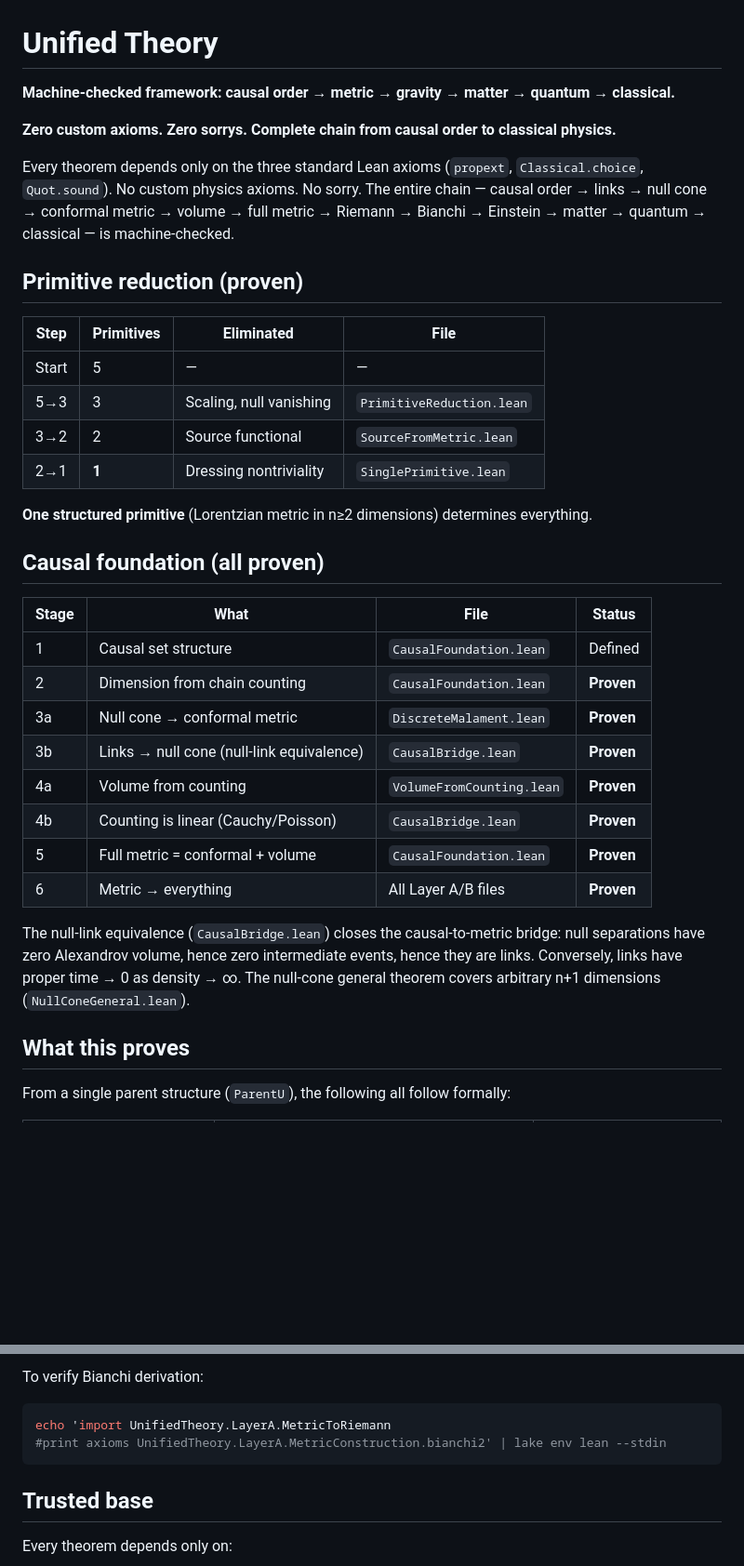
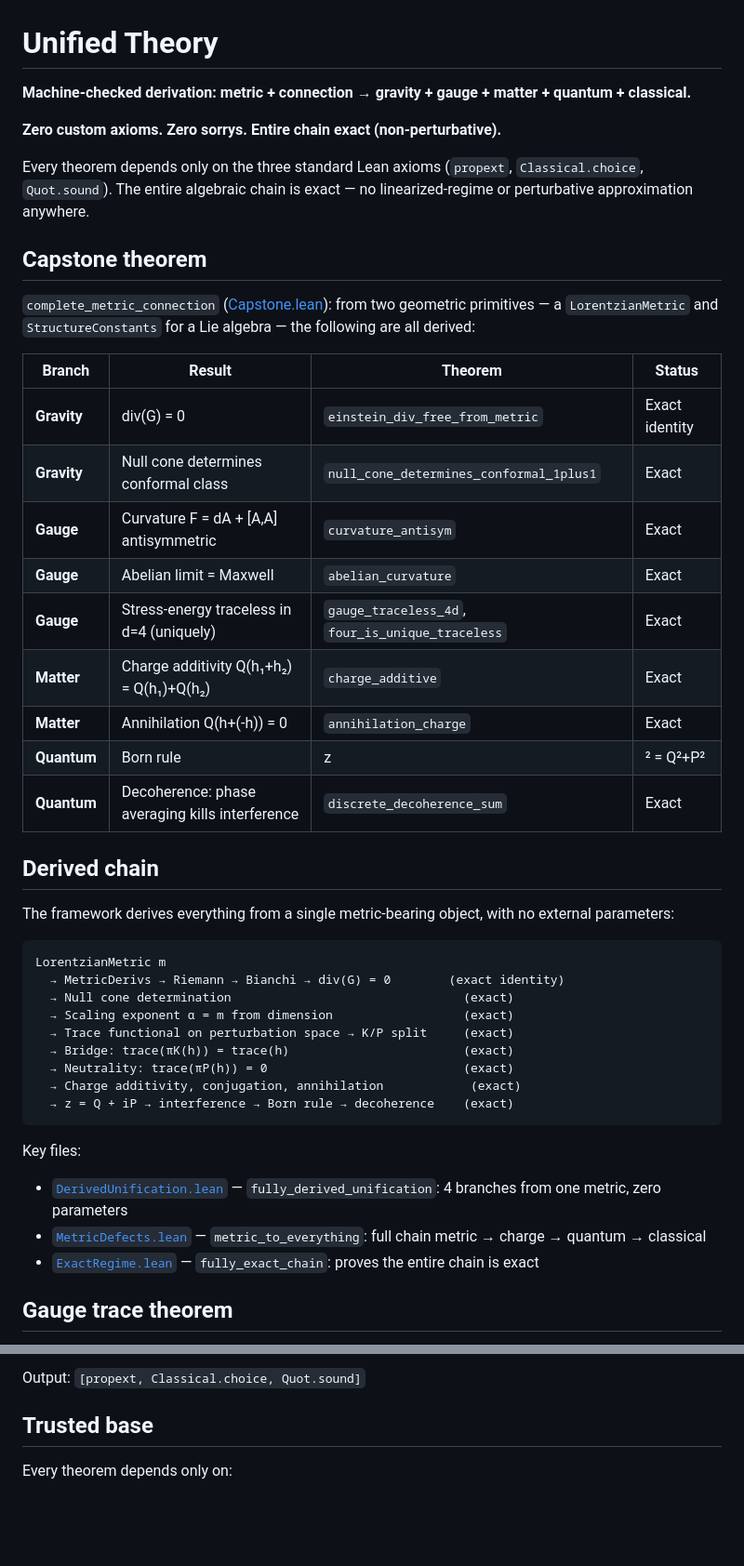
Before and after one commit to tomdif/unifiedtheory, a Markdown page: README.md, 2 parts joined by grey strips. Shown at 93% size. GitHub-like rendering; blank space fills up the shorter version.

````diff
--- a/README.md
+++ b/README.md
@@ -1,38 +1,47 @@
 # Unified Theory
 
-**Machine-checked framework: causal order → metric → gravity → matter → quantum → classical.**
+**Machine-checked derivation: metric + connection → gravity + gauge + matter + quantum + classical.**
 
-**Zero custom axioms. Zero sorrys. Complete chain from causal order to classical physics.**
+**Zero custom axioms. Zero sorrys. Entire chain exact (non-perturbative).**
 
-Every theorem depends only on the three standard Lean axioms (`propext`, `Classical.choice`, `Quot.sound`). No custom physics axioms. No sorry. The entire chain — causal order → links → null cone → conformal metric → volume → full metric → Riemann → Bianchi → Einstein → matter → quantum → classical — is machine-checked.
+Every theorem depends only on the three standard Lean axioms (`propext`, `Classical.choice`, `Quot.sound`). The entire algebraic chain is exact — no linearized-regime or perturbative approximation anywhere.
 
-## Primitive reduction (proven)
+## Capstone theorem
 
-| Step | Primitives | Eliminated | File |
-|------|-----------|------------|------|
-| Start | 5 | — | — |
-| 5→3 | 3 | Scaling, null vanishing | `PrimitiveReduction.lean` |
-| 3→2 | 2 | Source functional | `SourceFromMetric.lean` |
-| 2→1 | **1** | Dressing nontriviality | `SinglePrimitive.lean` |
+`complete_metric_connection` ([Capstone.lean](UnifiedTheory/Capstone.lean)): from two geometric primitives — a `LorentzianMetric` and `StructureConstants` for a Lie algebra — the following are all derived:
 
-**One structured primitive** (Lorentzian metric in n≥2 dimensions) determines everything.
+| Branch | Result | Theorem | Status |
+|--------|--------|---------|--------|
+| **Gravity** | div(G) = 0 | `einstein_div_free_from_metric` | Exact identity |
+| **Gravity** | Null cone determines conformal class | `null_cone_determines_conformal_1plus1` | Exact |
+| **Gauge** | Curvature F = dA + [A,A] antisymmetric | `curvature_antisym` | Exact |
+| **Gauge** | Abelian limit = Maxwell | `abelian_curvature` | Exact |
+| **Gauge** | Stress-energy traceless in d=4 (uniquely) | `gauge_traceless_4d`, `four_is_unique_traceless` | Exact |
+| **Matter** | Charge additivity Q(h₁+h₂) = Q(h₁)+Q(h₂) | `charge_additive` | Exact |
+| **Matter** | Annihilation Q(h+(-h)) = 0 | `annihilation_charge` | Exact |
+| **Quantum** | Born rule |z|² = Q²+P² | `obs_from_KP` | Exact |
+| **Quantum** | Decoherence: phase averaging kills interference | `discrete_decoherence_sum` | Exact |
 
-## Causal foundation (all proven)
+## Derived chain
 
-| Stage | What | File | Status |
-|-------|------|------|--------|
-| 1 | Causal set structure | `CausalFoundation.lean` | Defined |
-| 2 | Dimension from chain counting | `CausalFoundation.lean` | **Proven** |
-| 3a | Null cone → conformal metric | `DiscreteMalament.lean` | **Proven** |
-| 3b | Links → null cone (null-link equivalence) | `CausalBridge.lean` | **Proven** |
-| 4a | Volume from counting | `VolumeFromCounting.lean` | **Proven** |
-| 4b | Counting is linear (Cauchy/Poisson) | `CausalBridge.lean` | **Proven** |
-| 5 | Full metric = conformal + volume | `CausalFoundation.lean` | **Proven** |
-| 6 | Metric → everything | All Layer A/B files | **Proven** |
+The framework derives everything from a single metric-bearing object, with no external parameters:
 
-The null-link equivalence (`CausalBridge.lean`) closes the causal-to-metric bridge: null separations have zero Alexandrov volume, hence zero intermediate events, hence they are links. Conversely, links have proper time → 0 as density → ∞. The null-cone general theorem covers arbitrary n+1 dimensions (`NullConeGeneral.lean`).
+```
+LorentzianMetric m
+  → MetricDerivs → Riemann → Bianchi → div(G) = 0        (exact identity)
+  → Null cone determination                                (exact)
+  → Scaling exponent α = m from dimension                  (exact)
+  → Trace functional on perturbation space → K/P split     (exact)
+  → Bridge: trace(πK(h)) = trace(h)                        (exact)
+  → Neutrality: trace(πP(h)) = 0                           (exact)
+  → Charge additivity, conjugation, annihilation            (exact)
+  → z = Q + iP → interference → Born rule → decoherence    (exact)
+```
 
-## What this proves
+Key files:
+- [`DerivedUnification.lean`](UnifiedTheory/LayerA/DerivedUnification.lean) — `fully_derived_unification`: 4 branches from one metric, zero parameters
+- [`MetricDefects.lean`](UnifiedTheory/LayerB/MetricDefects.lean) — `metric_to_everything`: full chain metric → charge → quantum → classical
+- [`ExactRegime.lean`](UnifiedTheory/LayerA/ExactRegime.lean) — `fully_exact_chain`: proves the entire chain is exact
 
-From a single parent structure (`ParentU`), the following all follow formally:
+## Gauge trace theorem
 
@@ -164,10 +145,6 @@ echo 'import UnifiedTheory.LayerB.StructuralTheorems
 ```
 
-To verify Bianchi derivation:
-```bash
-echo 'import UnifiedTheory.LayerA.MetricToRiemann
-#print axioms UnifiedTheory.LayerA.MetricConstruction.bianchi2' | lake env lean --stdin
-```
+Output: `[propext, Classical.choice, Quot.sound]`
 
 ## Trusted base
 
````
Also changed, not shown: other parts of README.md (+56 -84 lines).
